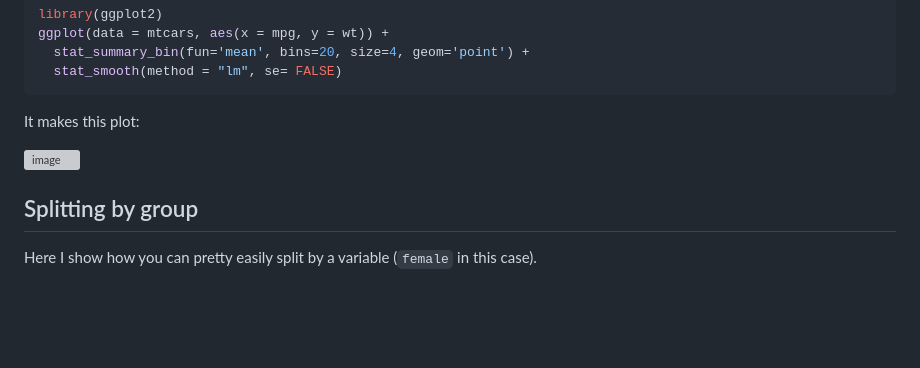
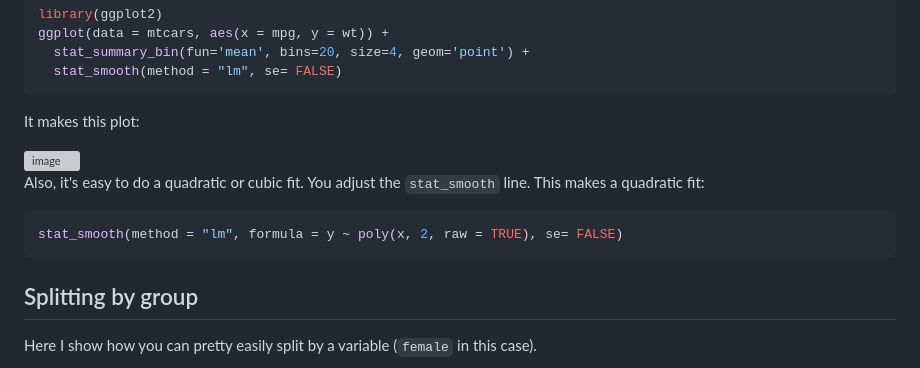
Before and after one commit to pithymaxim/teaching, a Markdown page: Rscraps/binscatter/readme.md, the part around the change. Rendered like a GitHub page; blank space fills up the shorter version; grey boxes are pictures that could not be loaded.

````diff
--- a/Rscraps/binscatter/readme.md
+++ b/Rscraps/binscatter/readme.md
@@ -27,6 +27,10 @@ It makes this plot:
 
 <img width="555" alt="image" src="https://user-images.githubusercontent.com/6835110/227791221-c9f5f2a5-f25c-418b-b218-50cc03d365e6.png">
 
+Also, it's easy to do a quadratic or cubic fit. You adjust the `stat_smooth` line. This makes a quadratic fit:
+```R
+stat_smooth(method = "lm", formula = y ~ poly(x, 2, raw = TRUE), se= FALSE)
+```
 ## Splitting by group ##
 Here I show how you can pretty easily split by a variable (`female` in this case).
 ```R
````
